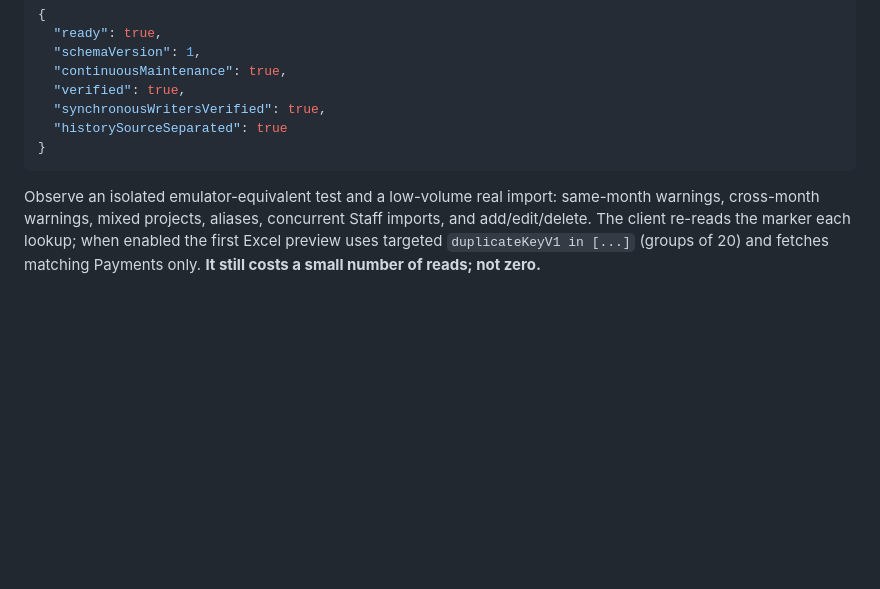
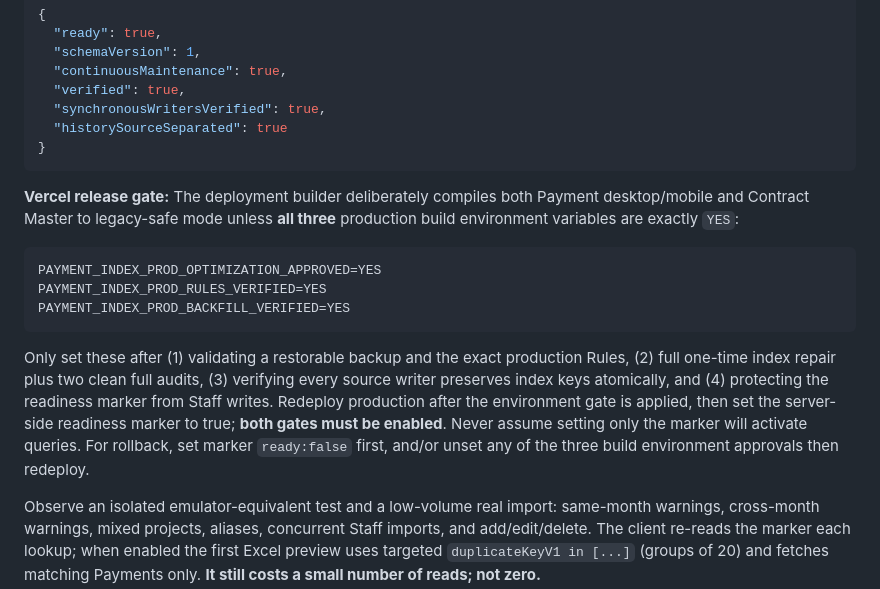
Before and after one commit to hoangkim5867/payment-dashboard, a Markdown page: security/INDEX_V1_ACTIVATION_RUNBOOK.md, the part around the change. GitHub-like rendering; blank space fills up the shorter version.

Commit message:
docs(index): Vercel build release approvals and safe two-gate activation

````diff
--- a/security/INDEX_V1_ACTIVATION_RUNBOOK.md
+++ b/security/INDEX_V1_ACTIVATION_RUNBOOK.md
@@ -34,6 +34,16 @@ The trusted Admin must first deploy/test Rules that prevent Staff from writing t
 }
 ```
 
+**Vercel release gate:** The deployment builder deliberately compiles both Payment desktop/mobile and Contract Master to legacy-safe mode unless **all three** production build environment variables are exactly `YES`:
+
+```
+PAYMENT_INDEX_PROD_OPTIMIZATION_APPROVED=YES
+PAYMENT_INDEX_PROD_RULES_VERIFIED=YES
+PAYMENT_INDEX_PROD_BACKFILL_VERIFIED=YES
+```
+
+Only set these after (1) validating a restorable backup and the exact production Rules, (2) full one-time index repair plus two clean full audits, (3) verifying every source writer preserves index keys atomically, and (4) protecting the readiness marker from Staff writes. Redeploy production after the environment gate is applied, then set the server-side readiness marker to true; **both gates must be enabled**. Never assume setting only the marker will activate queries. For rollback, set marker `ready:false` first, and/or unset any of the three build environment approvals then redeploy.
+
 Observe an isolated emulator-equivalent test and a low-volume real import: same-month warnings, cross-month warnings, mixed projects, aliases, concurrent Staff imports, and add/edit/delete. The client re-reads the marker each lookup; when enabled the first Excel preview uses targeted `duplicateKeyV1 in [...]` (groups of 20) and fetches matching Payments only. **It still costs a small number of reads; not zero.**
 
 **Rollback:** trusted Admin changes marker `ready:false`. This immediately returns to complete-history checking in the next preview (expensive but avoids silent false negatives). Never delete Payment rows or older lookup fields to roll back. Do not use a stale cache to authorize an import.
````
